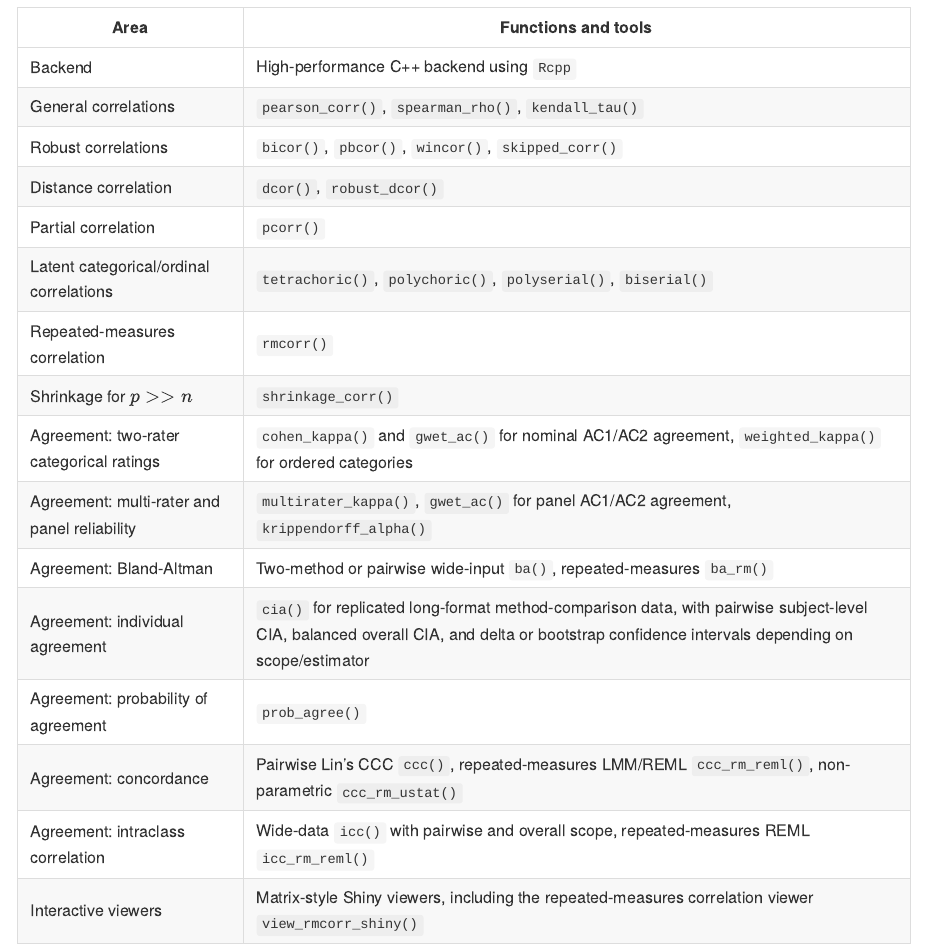
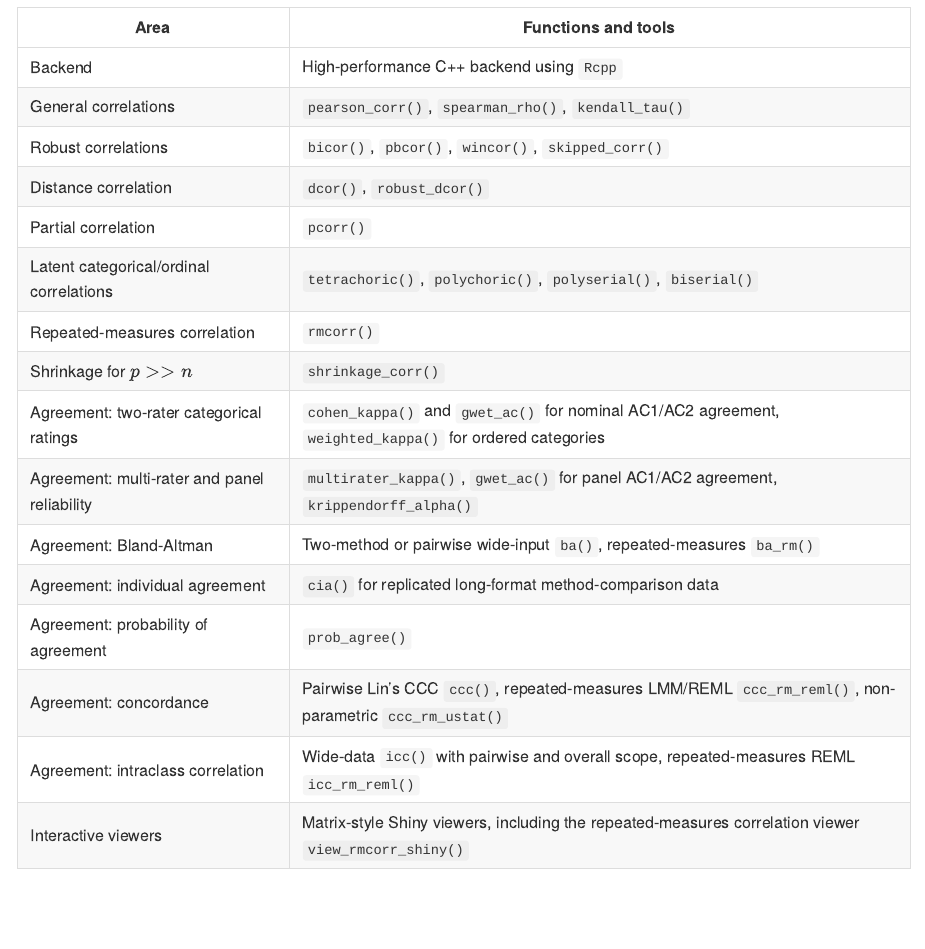
Before and after one commit to Prof-ThiagoOliveira/matrixCorr, an R Markdown document (README.Rmd): the page in a window 1100 px wide, from 680 px down. The pictures show the output file README.md that the author committed with the source, drawn offline in the style of GitHub; badge pictures from the web are left out.

Commit message:
cia from pr to pub. pass tests

```diff
--- a/README.Rmd
+++ b/README.Rmd
@@ -66,7 +66,7 @@ designs.
 | Agreement: two-rater categorical ratings | `cohen_kappa()` and `gwet_ac()` for nominal AC1/AC2 agreement, `weighted_kappa()` for ordered categories |
 | Agreement: multi-rater and panel reliability | `multirater_kappa()`, `gwet_ac()` for panel AC1/AC2 agreement, `krippendorff_alpha()` |
 | Agreement: Bland-Altman | Two-method or pairwise wide-input `ba()`, repeated-measures `ba_rm()` |
-| Agreement: individual agreement | `cia()` for replicated long-format method-comparison data, with pairwise subject-level CIA, balanced overall CIA, and delta or bootstrap confidence intervals depending on scope/estimator |
+| Agreement: individual agreement | `cia()` for replicated long-format method-comparison data |
 | Agreement: probability of agreement | `prob_agree()` |
 | Agreement: concordance | Pairwise Lin's CCC `ccc()`, repeated-measures LMM/REML `ccc_rm_reml()`, non-parametric `ccc_rm_ustat()` |
 | Agreement: intraclass correlation | Wide-data `icc()` with pairwise and overall scope, repeated-measures REML `icc_rm_reml()` |
```
Also changed, not shown: README.md.
